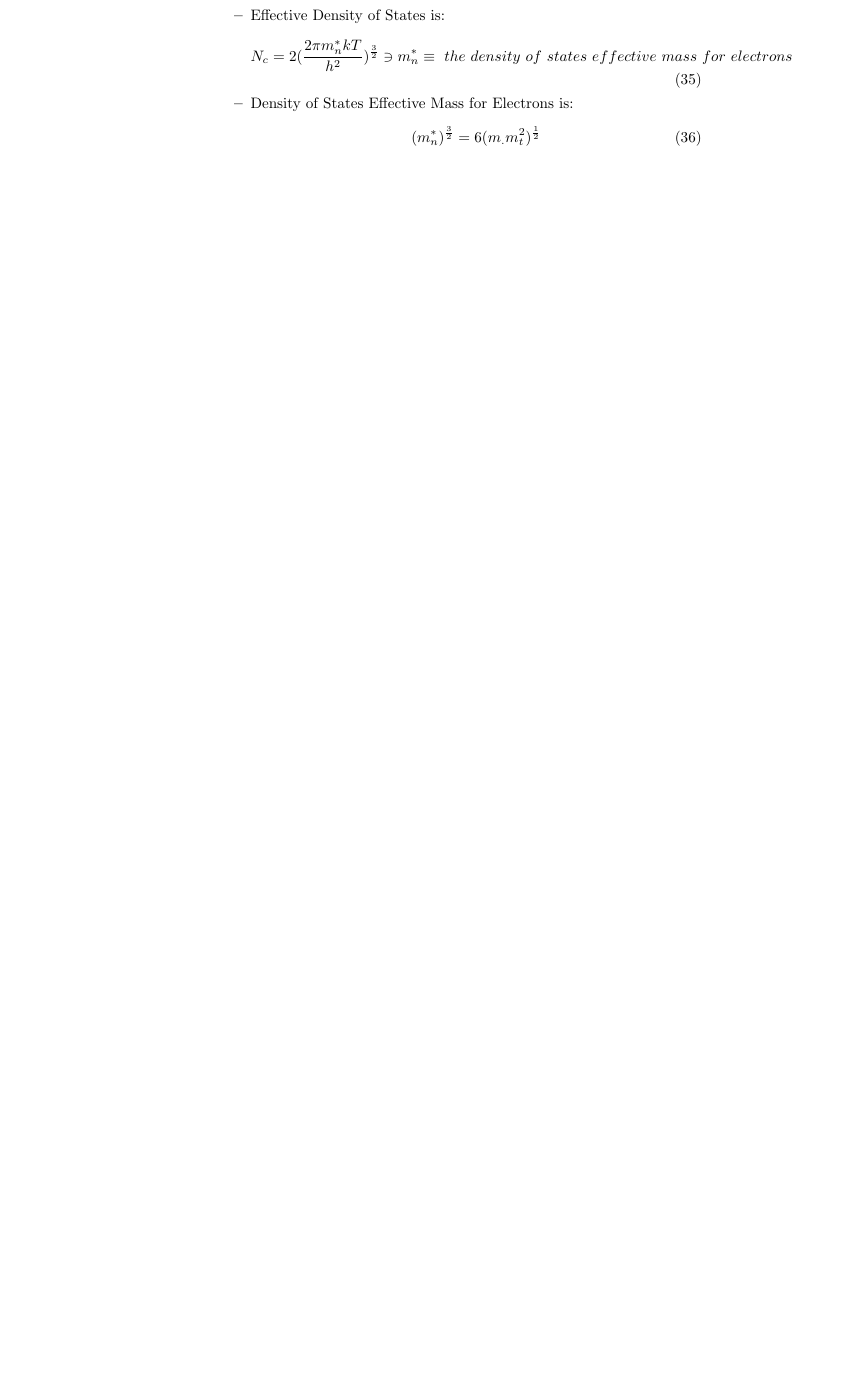
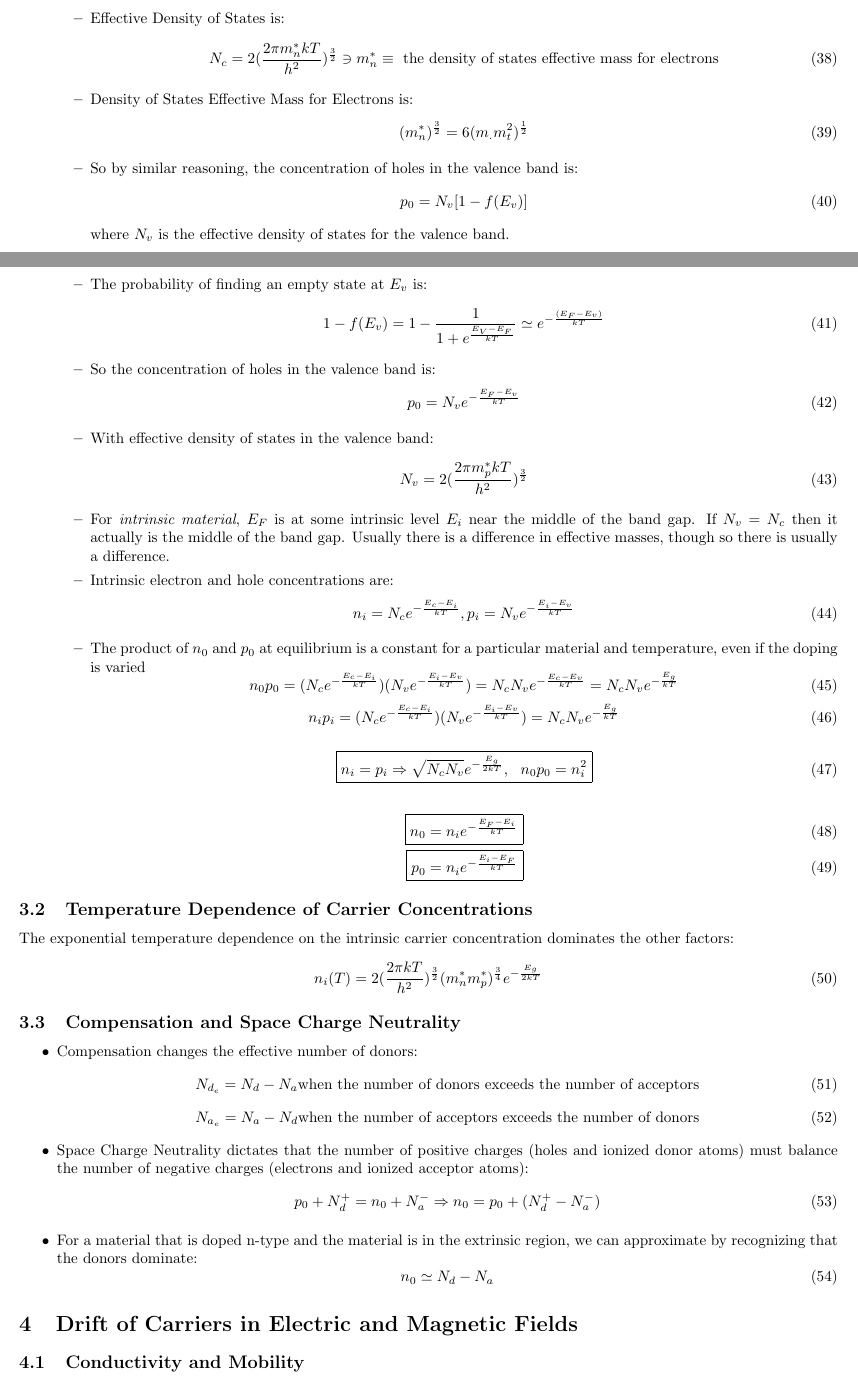
Before and after one commit to nickmooregot33/ece340, a LaTeX document (book/equations.tex): part of page 8 of 8 before the commit and two parts of pages 5 and 6 of 6 after it, the two joined at a grey line, cut so that both start at the same text, the shorter picture padded with empty space. The pictures show the PDF file book/equations.pdf that the author committed with the source.

Commit message:
chapter 3, section 3

```diff
--- a/book/equations.tex
+++ b/book/equations.tex
@@ -206,13 +214,49 @@
     \begin{equation} n_0 = N_c f (E_c) \ni N_c \text{~is~the~effective~density~of~states~at~} E_c \end{equation}
   \item When E-$E_F$ is several kT we can simplify the equation by recognizing that the exponential dominates the denominator
     \begin{equation}f(E_c)=\frac{1}{1+e^{\frac{(E-E_F)}{kT}}}\Rightarrow e^{\frac{(E-E_F)}{kT}}\end{equation}
-    \begin{equation)n_0=N_ce^{-\frac{E_c-E_F}{kT}}}\end{equation}
+    \begin{equation}n_0=N_ce^{-\frac{E_c-E_F}{kT}}\end{equation}
   \item Effective Density of States is:
     \begin{equation}N_c=2(\frac{2\pi m_n^*kT}{h^2})^{\frac{3}{2}}\ni m_n^*\equiv \text{~the~density~of~states~effective~mass~for~electrons}\end{equation}
   \item Density of States Effective Mass for Electrons is:
     \begin{equation}(m_n^*)^{\frac{3}{2}}=6(m_.m_t^2)^{\frac{1}{2}}\end{equation}
+  \item So by similar reasoning, the concentration of holes in the valence band is$:$
+    \begin{equation}p_0 = N_v[1 - f(E_v)]\end{equation}
+      where $N_v$ is the effective density of states for the valence band.
+    \item The probability of finding an empty state at $E_v$ is$:$
+      \begin{equation}1 - f(E_v) = 1 - \frac{1}{1 + e^{\frac{E_V - E_F}{kT}}} \simeq e^{-\frac{(E_F - E_v)}{kT}} \end{equation}
+    \item So the concentration of holes in the valence band is$:$
+      \begin{equation}p_0 = N_ve^{-\frac{E_F-E_v}{kT}} \end{equation}
+    \item With effective density of states in the valence band$:$
+      \begin{equation}N_v = 2(\frac{2\pi m_p^{*}kT}{h^2})^{\frac{3}{2}} \end{equation}
+    \item For \textit{intrinsic material}, $E_F$ is at some intrinsic level $E_i$ near the middle of the band gap.  If $N_v = N_c$ then it actually is the middle of the band gap.  Usually there is a difference in effective masses, though so there is usually a difference.
+    \item Intrinsic electron and hole concentrations are$:$
+      \begin{equation} n_i = N_ce^{-\frac{E_c - E_i}{kT}}, p_i = N_ve^{-\frac{E_i - E_v}{kT}} \end{equation}
+    \item The product of $n_0$ and $p_0$ at equilibrium is a constant for a particular material and temperature, even if the doping is varied
+      \begin{equation} n_0p_0 = (N_ce^{-\frac{E_c - E_i}{kT}})(N_ve^{-\frac{E_i - E_v}{kT}}) = N_cN_ve^{-\frac{E_c - E_v}{kT}}= N_cN_ve^{-\frac{E_g}{kT}}\end{equation}
+      \begin{equation} n_ip_i =  (N_ce^{-\frac{E_c - E_i}{kT}})(N_ve^{-\frac{E_i - E_v}{kT}}) = N_cN_ve^{-\frac{E_g}{kT}} \end{equation}
+      \begin{align}\boxed{n_i=p_i \Rightarrow \sqrt{N_cN_v}e^{-\frac{E_g}{2kT}},~~ n_0p_0  = n_i^2} \end{align}
+      \begin{align}
+        \boxed{n_0 = n_ie^{-\frac{E_F - E_i}{kT}}} \\ \boxed{p_0 = n_ie^{-\frac{E_i - E_F}{kT}}}
+      \end{align}
   \end{itemize}
 \end{itemize}
 
+\subsection{Temperature Dependence of Carrier Concentrations}
+The exponential temperature dependence on the intrinsic carrier concentration dominates the other factors$:$
+\begin{equation}n_i(T)=2(\frac{2\pi kT}{h^2})^{\frac{3}{2}} (m_n^*m_p^*)^{\frac{3}{4}}e^{-\frac{E_g}{2kT}} \end{equation}
+\subsection{Compensation and Space Charge Neutrality}
+\begin{itemize}
+\item Compensation changes the effective number of donors$:$
+  \begin{equation}N_{d_e}= N_d - N_a \text{when~the number of donors exceeds the number of acceptors}\end{equation}
+  \begin{equation}N_{a_e}= N_a - N_d \text{when~the number of acceptors exceeds the number of donors}\end{equation}
+\item Space Charge Neutrality dictates that the number of positive charges (holes and ionized donor atoms) must balance the number of negative charges (electrons and ionized acceptor atoms)$:$
+  \begin{equation}p_0 + N_d^+ = n_0 + N_a^- \Rightarrow n_0 = p_0 + (N_d^+ - N_a^-)\end{equation}
+\item For a material that is doped n-type and the material is in the extrinsic region, we can approximate by recognizing that the donors dominate$:$
+\begin{equation} n_0 \simeq N_d - N_a\end{equation}
+\end{itemize}
+
+\section{Drift of Carriers in Electric and Magnetic Fields}
+\subsection{Conductivity and Mobility}
+
 
 \end{document}
```
Also changed, not shown: book/chapter3/notes.md (+13 -1 lines), book/equations.pdf, book/equations.tex (46 more changed lines).
